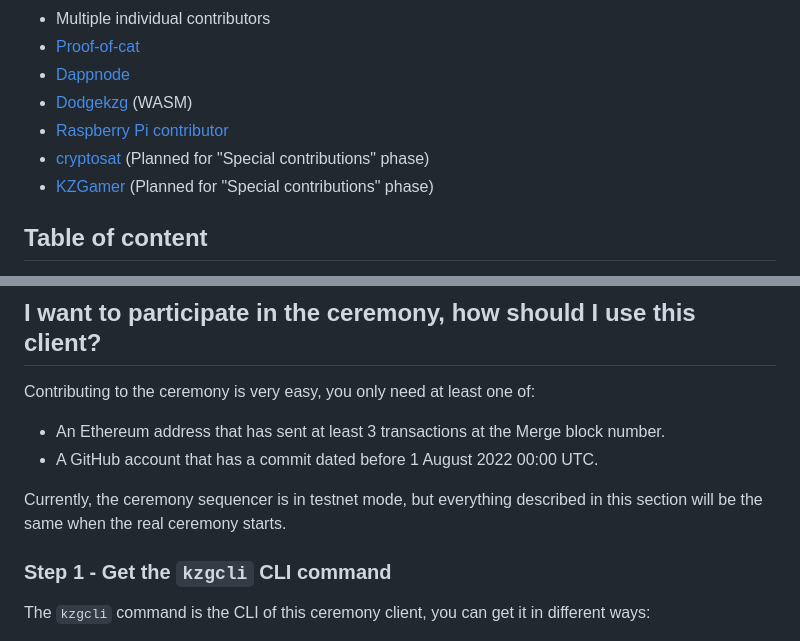
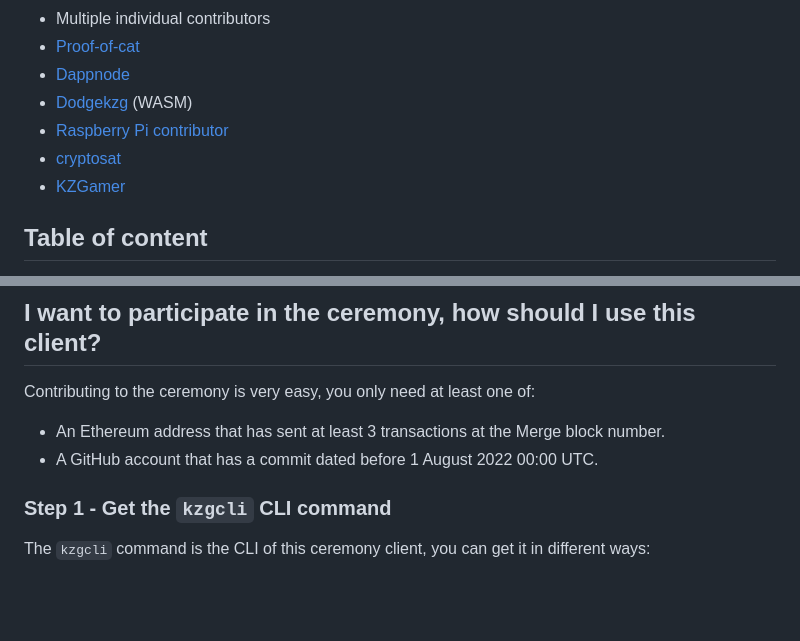
Before and after one commit to jsign/go-kzg-ceremony-client, a Markdown page: README.md, 2 parts joined by grey strips. GitHub-like rendering; blank space fills up the shorter version.

Commit message:
readme: nits
Signed-off-by: Ignacio Hagopian <jsign.uy@gmail.com>

```diff
--- a/README.md
+++ b/README.md
@@ -13,8 +13,8 @@ Used by:
 - [Dappnode](https://twitter.com/eduadiez/status/1623963202500304896)
 - [Dodgekzg](https://www.dogekzg.com/) (WASM)
 - [Raspberry Pi contributor](https://twitter.com/bruderbuck/status/1617424902256041985)
-- [cryptosat](https://twitter.com/cryptosat) (Planned for "Special contributions" phase)
-- [KZGamer](https://hackmd.io/@RoboCopsGoneMad/Bk3zqWDij) (Planned for "Special contributions" phase)
+- [cryptosat](https://twitter.com/ymcrcat/status/1643698029311176704)
+- [KZGamer](https://hackmd.io/@RoboCopsGoneMad/Bk3zqWDij)
 
 
 
@@ -57,8 +57,6 @@ Using external entropy **does not** interfere with contribution time. It's pulle
 Contributing to the ceremony is very easy, you only need at least one of:
 - An Ethereum address that has sent at least 3 transactions at the Merge block number.
 - A GitHub account that has a commit dated before 1 August 2022 00:00 UTC.
-
-Currently, the ceremony sequencer is in testnet mode, but everything described in this section will be the same when the real ceremony starts.
 
 ### Step 1 - Get the `kzgcli` CLI command
 The `kzgcli` command is the CLI of this ceremony client, you can get it in different ways:
```
